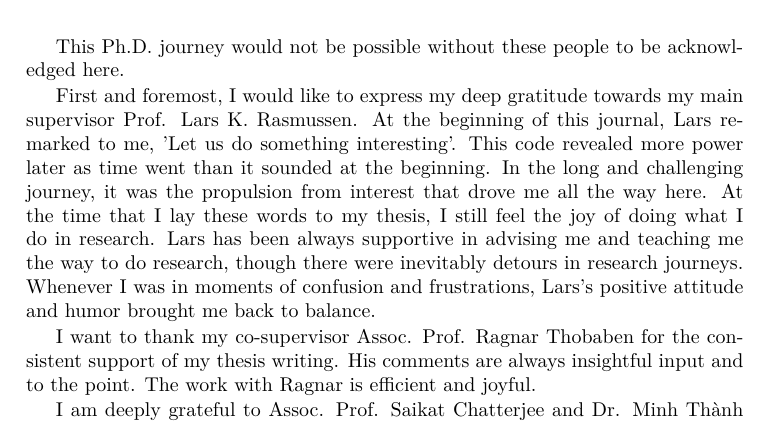
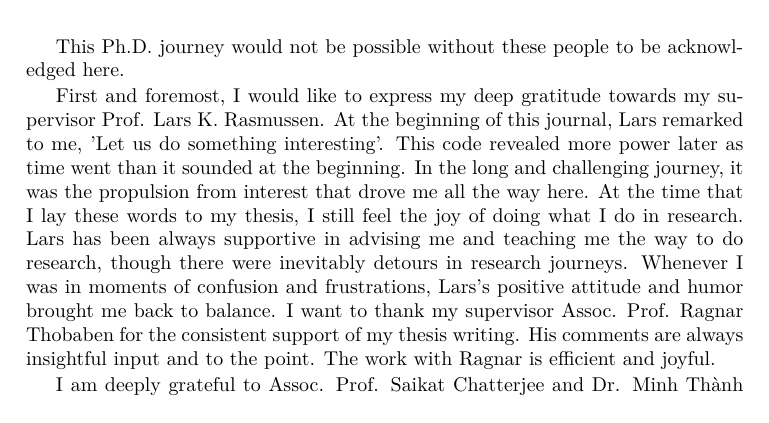
Before and after one commit to FirstHandScientist/phdthesis, a LaTeX thesis (main.tex, which reads source/acknowledgements.tex): part of page 9 of 176, cut so that both start at the same text. Compiled offline with pdfLaTeX.

Commit message:
minor update ack

```diff
--- a/source/acknowledgements.tex
+++ b/source/acknowledgements.tex
@@ -1,9 +1,8 @@
 \chapter{Acknowledgements}
 This Ph.D. journey would not be possible without these people to be acknowledged here.
 
-First and foremost, I would like to express my deep gratitude towards my main supervisor Prof. Lars K. Rasmussen. At the beginning of this journal, Lars remarked to me, 'Let us do something interesting'. This code revealed more power later as time went than it sounded at the beginning. In the long and challenging journey, it was the propulsion from interest that drove me all the way here. At the time that I lay these words to my thesis, I still feel the joy of doing what I do in research. Lars has been always supportive in advising me and teaching me the way to do research, though there were inevitably detours in research journeys. Whenever I was in moments of confusion and frustrations, Lars's positive attitude and humor brought me back to balance.
-
-I want to thank my co-supervisor Assoc. Prof. Ragnar Thobaben for the consistent support of my thesis writing. His comments are always insightful input and to the point. The work with Ragnar is efficient and joyful.
+First and foremost, I would like to express my deep gratitude towards my supervisor Prof. Lars K. Rasmussen. At the beginning of this journal, Lars remarked to me, 'Let us do something interesting'. This code revealed more power later as time went than it sounded at the beginning. In the long and challenging journey, it was the propulsion from interest that drove me all the way here. At the time that I lay these words to my thesis, I still feel the joy of doing what I do in research. Lars has been always supportive in advising me and teaching me the way to do research, though there were inevitably detours in research journeys. Whenever I was in moments of confusion and frustrations, Lars's positive attitude and humor brought me back to balance.
+I want to thank my supervisor Assoc. Prof. Ragnar Thobaben for the consistent support of my thesis writing. His comments are always insightful input and to the point. The work with Ragnar is efficient and joyful.
 
 I am deeply grateful to Assoc. Prof. Saikat Chatterjee and Dr. Minh Th\`{a}nh Vu. There are always interesting ideas from Saikat's active mind. Fortunately, our offices are just several-step away, which allows quick discussions before the inspiration fades out. Thank Saikat for his sacrifice of weekends and holidays to help me improving my drafts.
 I own the thanks to Minh for conveying many prohibitive problems in intuitive ways in our discussions, which gradually helps to form my own way of comprehending complex issues. I am impressed by how knowledgeable this mind is and how fast the mind processes problems. I benefit a lot from working with him. I would like to express my sincere gratitude to Minh for the consistent guidance of my research.
```
Also changed, not shown: main.pdf.
